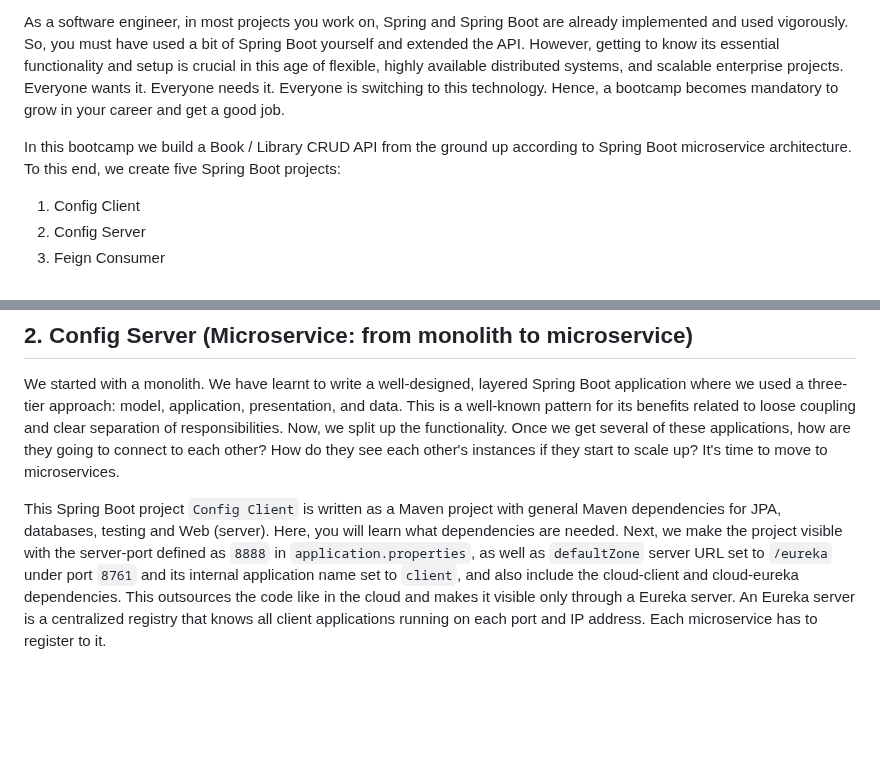
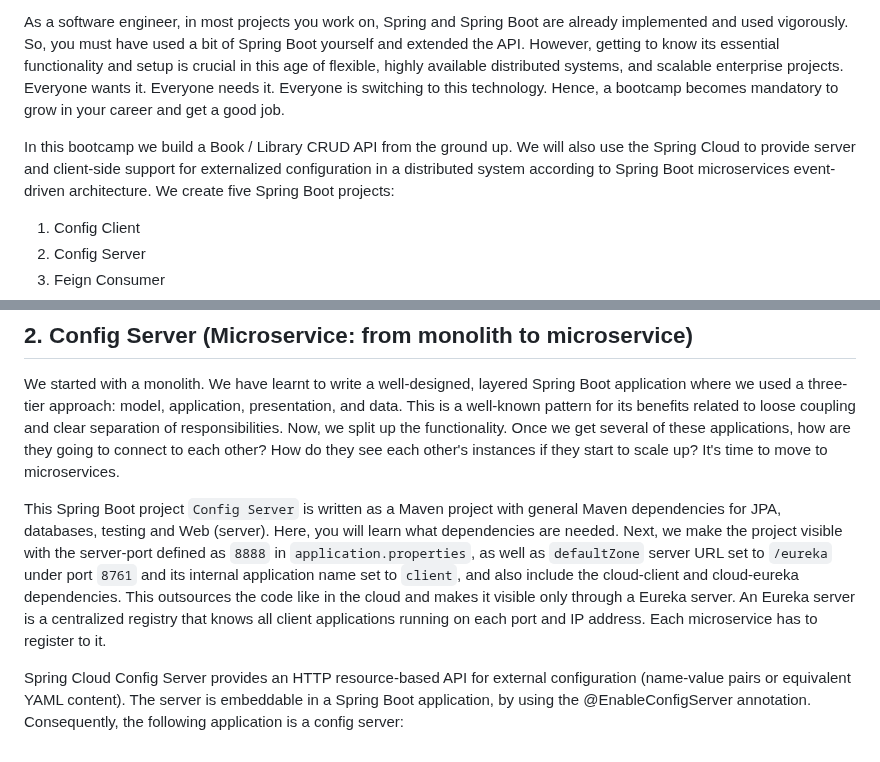
Before and after one commit to ajitagupta/book-library-crud-api, a Markdown page: README.md, 2 parts joined by grey strips. Drawn GitHub-style; blank space fills up the shorter version.

```diff
--- a/README.md
+++ b/README.md
@@ -6,7 +6,7 @@ The purpose of this bootcamp is to fill all knowledge gaps and take a deep dive
 
 As a software engineer, in most projects you work on, Spring and Spring Boot are already implemented and used vigorously. So, you must have used a bit of Spring Boot yourself and extended the API. However, getting to know its essential functionality and setup is crucial in this age of flexible, highly available distributed systems, and scalable enterprise projects. Everyone wants it. Everyone needs it. Everyone is switching to this technology. Hence, a bootcamp becomes mandatory to grow in your career and get a good job.
 
-In this bootcamp we build a Book / Library CRUD API from the ground up according to Spring Boot microservice architecture. To this end, we create five Spring Boot projects:
+In this bootcamp we build a Book / Library CRUD API from the ground up. We will also use the Spring Cloud to provide server and client-side support for externalized configuration in a distributed system according to Spring Boot microservices event-driven architecture. We create five Spring Boot projects:
 1. Config Client
 2. Config Server
 3. Feign Consumer
@@ -53,4 +53,6 @@ We run the application by specifying a portnumber (e.g. `8080`) in `application.
 
 We started with a monolith. We have learnt to write a well-designed, layered Spring Boot application where we used a three-tier approach: model, application, presentation, and data. This is a well-known pattern for its benefits related to loose coupling and clear separation of responsibilities. Now, we split up the functionality. Once we get several of these applications, how are they going to connect to each other? How do they see each other's instances if they start to scale up? It's time to move to microservices.
 
-This Spring Boot project `Config Client` is written as a Maven project with general Maven dependencies for JPA, databases, testing and Web (server). Here, you will learn what dependencies are needed. Next, we make the project visible with the server-port defined as `8888` in `application.properties`, as well as `defaultZone` server URL set to `/eureka` under port `8761` and its internal application name set to `client`, and also include the cloud-client and cloud-eureka dependencies. This outsources the code like in the cloud and makes it visible only through a Eureka server. An Eureka server is a centralized registry that knows all client applications running on each port and IP address. Each microservice has to register to it.
+This Spring Boot project `Config Server` is written as a Maven project with general Maven dependencies for JPA, databases, testing and Web (server). Here, you will learn what dependencies are needed. Next, we make the project visible with the server-port defined as `8888` in `application.properties`, as well as `defaultZone` server URL set to `/eureka` under port `8761` and its internal application name set to `client`, and also include the cloud-client and cloud-eureka dependencies. This outsources the code like in the cloud and makes it visible only through a Eureka server. An Eureka server is a centralized registry that knows all client applications running on each port and IP address. Each microservice has to register to it.
+
+Spring Cloud Config Server provides an HTTP resource-based API for external configuration (name-value pairs or equivalent YAML content). The server is embeddable in a Spring Boot application, by using the @EnableConfigServer annotation. Consequently, the following application is a config server:
```
